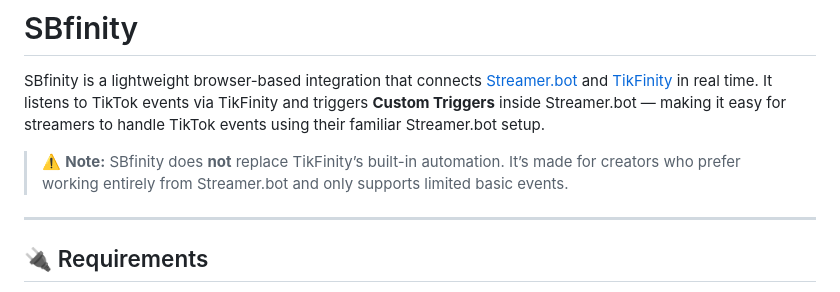
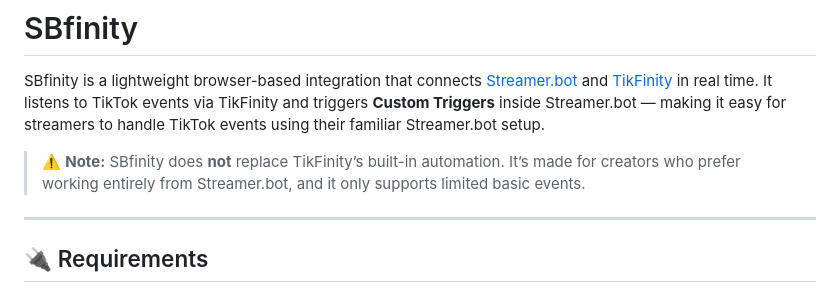
Before and after one commit to rexbordz/SBfinity, a Markdown page: README.md, the part around the change. Drawn GitHub-style.

```diff
--- a/README.md
+++ b/README.md
@@ -2,7 +2,7 @@
 
 SBfinity is a lightweight browser-based integration that connects [Streamer.bot](https://streamer.bot) and [TikFinity](https://tikfinity.zerody.one/app/) in real time. It listens to TikTok events via TikFinity and triggers **Custom Triggers** inside Streamer.bot — making it easy for streamers to handle TikTok events using their familiar Streamer.bot setup.
 
-> ⚠️ **Note:** SBfinity does **not** replace TikFinity’s built-in automation. It’s made for creators who prefer working entirely from Streamer.bot and only supports limited basic events.
+> ⚠️ **Note:** SBfinity does **not** replace TikFinity’s built-in automation. It’s made for creators who prefer working entirely from Streamer.bot, and it only supports limited basic events.
 
 ---
 
```
